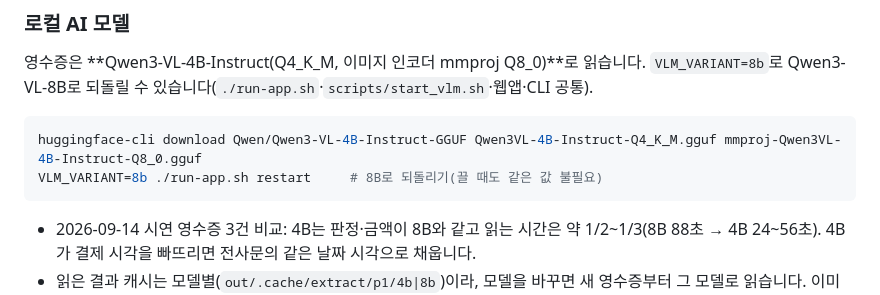
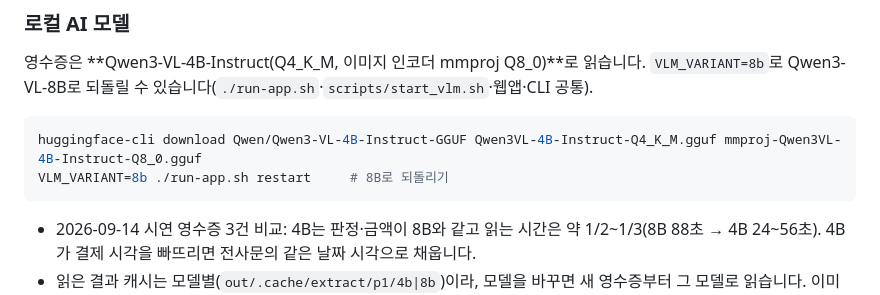
Before and after one commit to bcchung81/traveler, a Markdown page: README.md, the part around the change. Rendered like a GitHub page.

Commit message:
docs: README 8B 되돌리기 예시 문구 정리
Co-Authored-By: Claude Opus 5 <noreply@anthropic.com>

````diff
--- a/README.md
+++ b/README.md
@@ -12,7 +12,7 @@ uv sync
 영수증은 **Qwen3-VL-4B-Instruct(Q4_K_M, 이미지 인코더 mmproj Q8_0)**로 읽습니다. `VLM_VARIANT=8b`로 Qwen3-VL-8B로 되돌릴 수 있습니다(`./run-app.sh`·`scripts/start_vlm.sh`·웹앱·CLI 공통).
 ```bash
 huggingface-cli download Qwen/Qwen3-VL-4B-Instruct-GGUF Qwen3VL-4B-Instruct-Q4_K_M.gguf mmproj-Qwen3VL-4B-Instruct-Q8_0.gguf
-VLM_VARIANT=8b ./run-app.sh restart     # 8B로 되돌리기(끌 때도 같은 값 불필요)
+VLM_VARIANT=8b ./run-app.sh restart     # 8B로 되돌리기
 ```
 - 2026-09-14 시연 영수증 3건 비교: 4B는 판정·금액이 8B와 같고 읽는 시간은 약 1/2~1/3(8B 88초 → 4B 24~56초). 4B가 결제 시각을 빠뜨리면 전사문의 같은 날짜 시각으로 채웁니다.
 - 읽은 결과 캐시는 모델별(`out/.cache/extract/p1/4b|8b`)이라, 모델을 바꾸면 새 영수증부터 그 모델로 읽습니다. 이미 읽어 둔 출장은 '다시 읽기'를 눌러야 바뀐 모델로 읽습니다.
````
